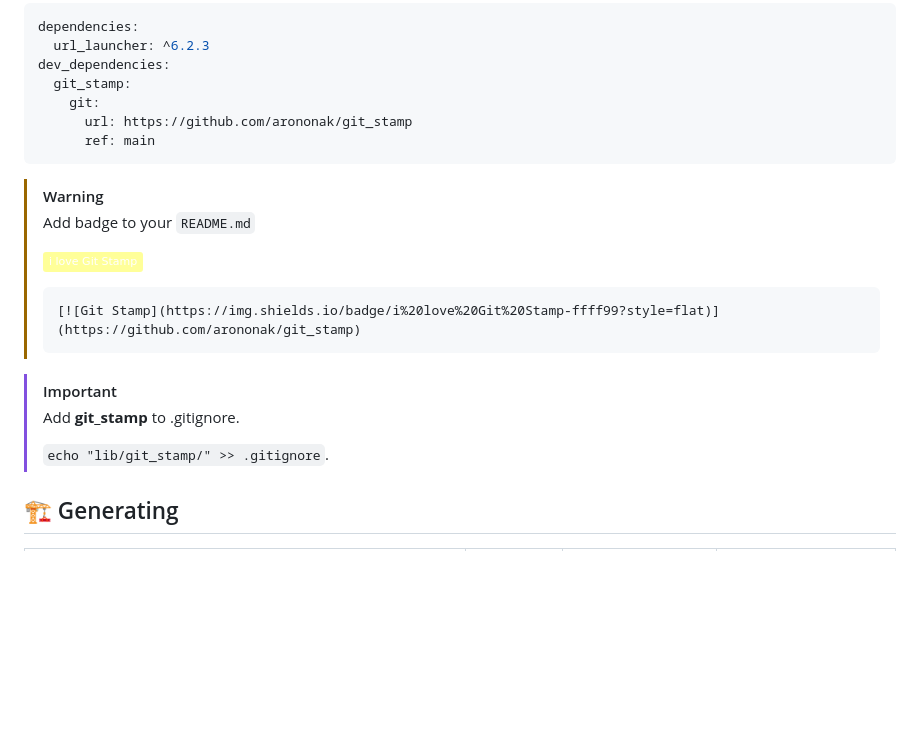
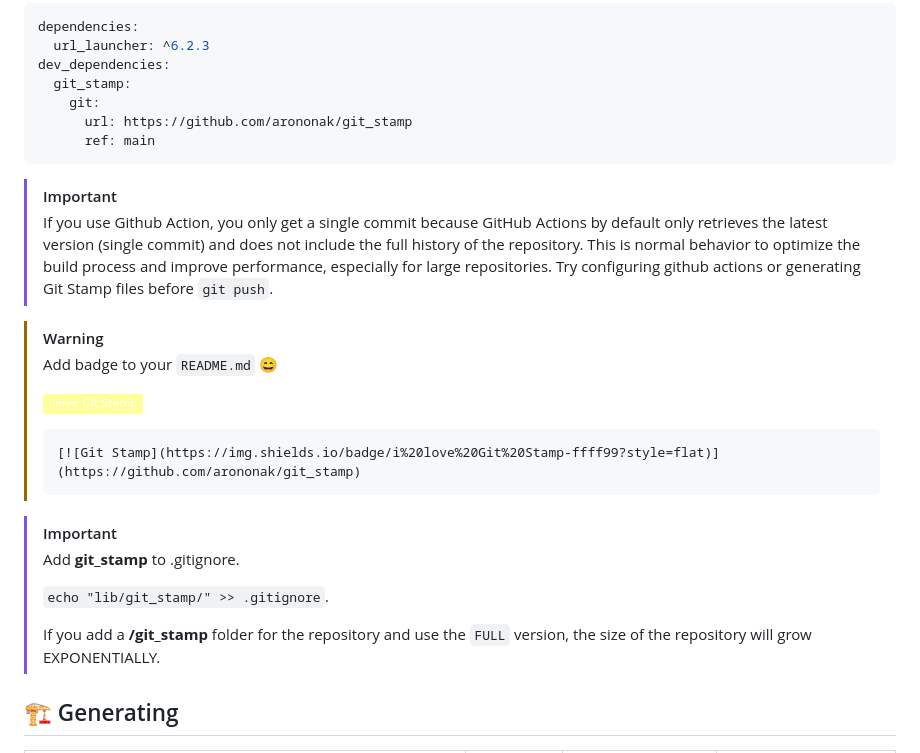
Before and after one commit to arononak/git_stamp, a Markdown page: README.md, the part around one of its changes. Drawn GitHub-style; badges without logos; blank space fills up the shorter version.

````diff
--- a/README.md
+++ b/README.md
@@ -99,8 +96,11 @@ dev_dependencies:
       ref: main
 ```
 
+> [!IMPORTANT]
+> If you use Github Action, you only get a single commit because GitHub Actions by default only retrieves the latest version (single commit) and does not include the full history of the repository. This is normal behavior to optimize the build process and improve performance, especially for large repositories. Try configuring github actions or generating Git Stamp files before `git push`.
+
 > [!WARNING]
-> Add badge to your `README.md`
+> Add badge to your `README.md` 😄️
 >
 > [![Git Stamp](https://img.shields.io/badge/i%20love%20Git%20Stamp-ffff99?style=flat)](https://github.com/arononak/git_stamp)
 >
@@ -112,6 +112,8 @@ dev_dependencies:
 > Add **git_stamp** to .gitignore.
 >
 > ```echo "lib/git_stamp/" >> .gitignore```.
+>
+> If you add a **/git_stamp** folder for the repository and use the `FULL` version, the size of the repository will grow EXPONENTIALLY.
 
 ## 🏗️ Generating
 
````
Also changed, not shown: other parts of README.md (+13 -23 lines).
